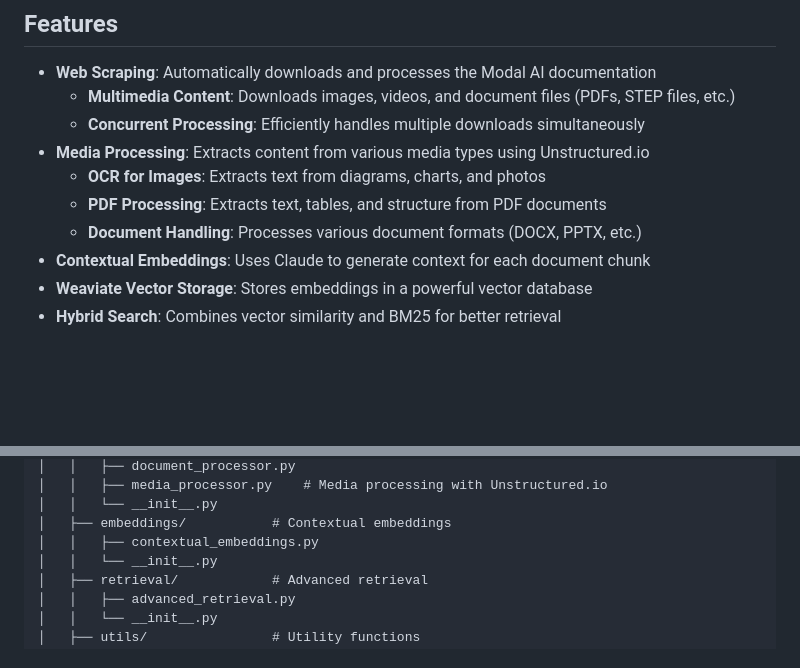
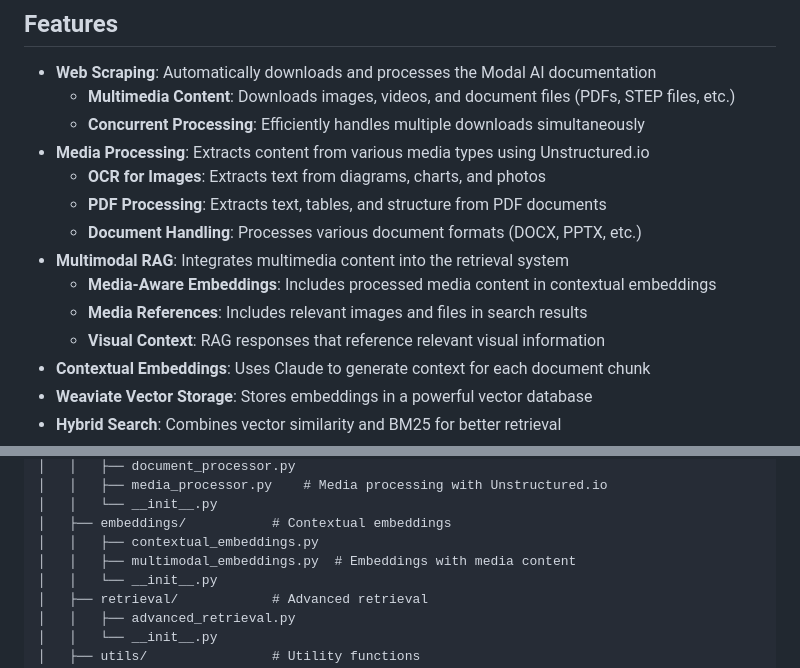
Before and after one commit to dronomyio/AI_Asistant_MR, a Markdown page: README.md, 2 parts joined by grey strips. GitHub-like rendering; blank space fills up the shorter version.

```diff
--- a/README.md
+++ b/README.md
@@ -11,6 +11,10 @@ This project implements an advanced Retrieval Augmented Generation (RAG) system
   - **OCR for Images**: Extracts text from diagrams, charts, and photos
   - **PDF Processing**: Extracts text, tables, and structure from PDF documents
   - **Document Handling**: Processes various document formats (DOCX, PPTX, etc.)
+- **Multimodal RAG**: Integrates multimedia content into the retrieval system
+  - **Media-Aware Embeddings**: Includes processed media content in contextual embeddings
+  - **Media References**: Includes relevant images and files in search results
+  - **Visual Context**: RAG responses that reference relevant visual information
 - **Contextual Embeddings**: Uses Claude to generate context for each document chunk
 - **Weaviate Vector Storage**: Stores embeddings in a powerful vector database
 - **Hybrid Search**: Combines vector similarity and BM25 for better retrieval
@@ -42,6 +46,7 @@ modalai_docs_project/
 │   │   └── __init__.py
 │   ├── embeddings/           # Contextual embeddings
 │   │   ├── contextual_embeddings.py
+│   │   ├── multimodal_embeddings.py  # Embeddings with media content
 │   │   └── __init__.py
 │   ├── retrieval/            # Advanced retrieval
 │   │   ├── advanced_retrieval.py
```
Also changed, not shown: other parts of README.md (+27 -9 lines).
